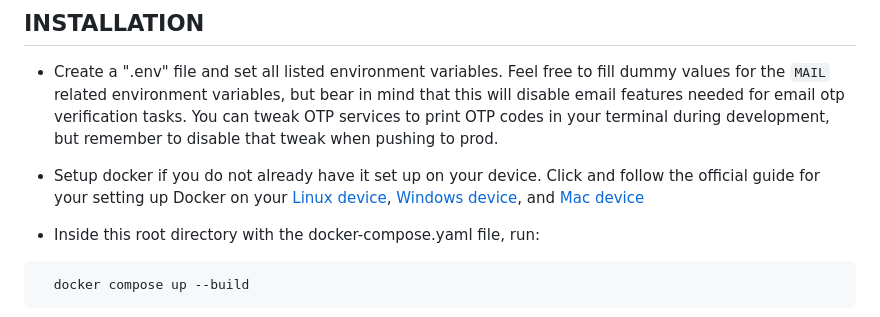
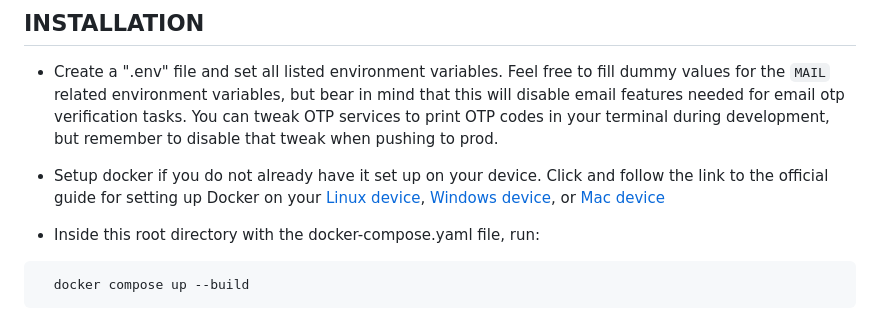
Before and after one commit to VictorSunny/NoKnow, a Markdown page: README.md, the part around the change. GitHub-like rendering.

Commit message:
Update README.md
Edited readme for better clarity

````diff
--- a/README.md
+++ b/README.md
@@ -171,7 +171,7 @@ There are three type of chats namely; Public chatroom, private chatroom, and per
 
 - Create a ".env" file and set all listed environment variables. Feel free to fill dummy values for the `MAIL` related environment variables, but bear in mind that this will disable email features needed for email otp verification tasks. You can tweak OTP services to print OTP codes in your terminal during development, but remember to disable that tweak when pushing to prod.
 
-- Setup docker if you do not already have it set up on your device. Click and follow the official guide for your setting up Docker on your [Linux device](https://docs.docker.com/desktop/setup/install/linux), [Windows device](https://docs.docker.com/desktop/setup/install/windows-install), and [Mac device](https://docs.docker.com/desktop/setup/install/mac-install)
+- Setup docker if you do not already have it set up on your device. Click and follow the link to the official guide for setting up Docker on your [Linux device](https://docs.docker.com/desktop/setup/install/linux), [Windows device](https://docs.docker.com/desktop/setup/install/windows-install), or [Mac device](https://docs.docker.com/desktop/setup/install/mac-install)
 
 - Inside this root directory with the docker-compose.yaml file, run:
 ```bash
````
